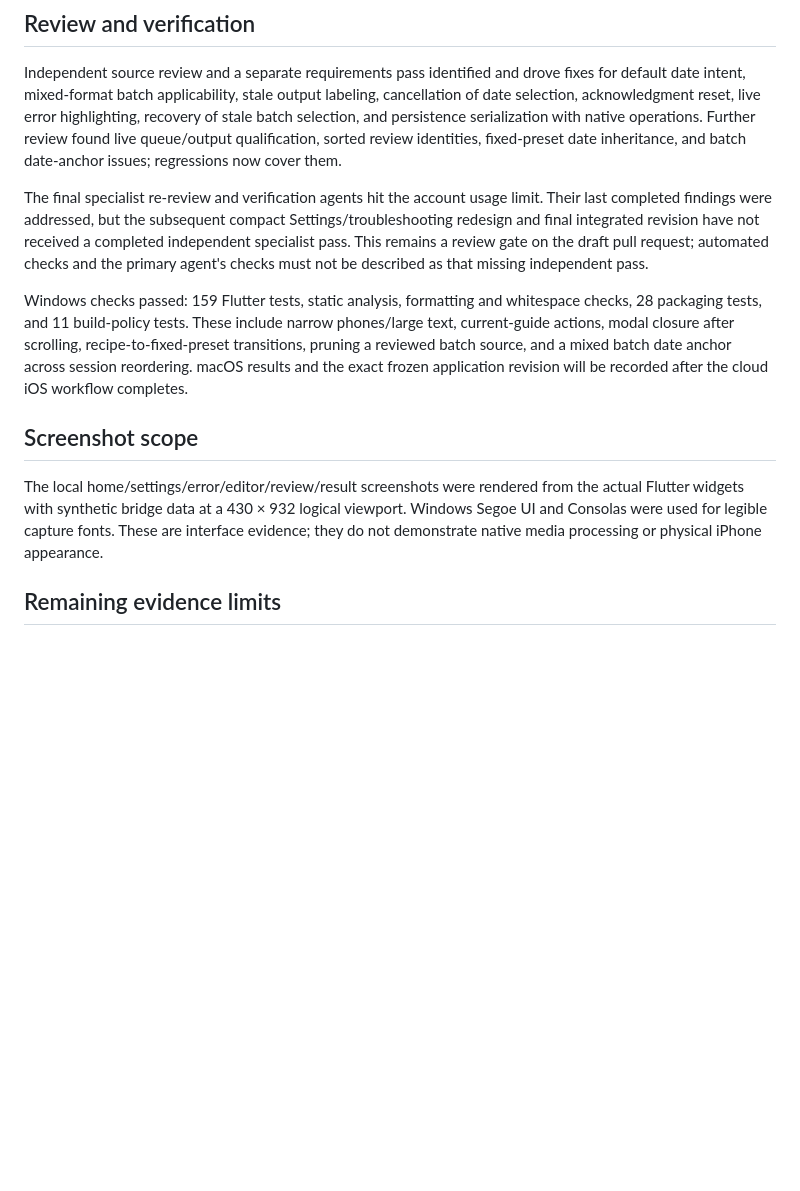
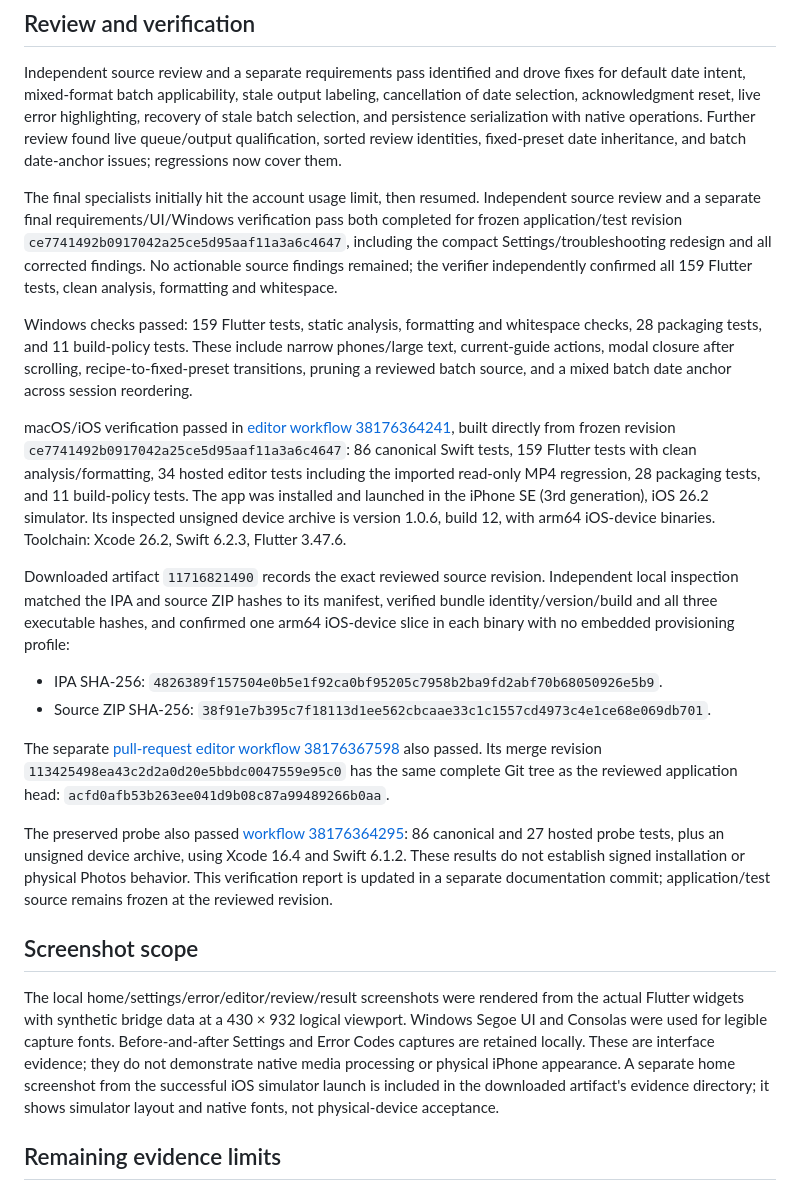
Before and after one commit to vxti-glitch/metadata-photos-probe, a Markdown page: docs/UI-AUDIT-2026-10-11.md, the part around the change. Drawn GitHub-style; blank space fills up the shorter version.

Commit message:
Record verified UI redesign and iOS build evidence

```diff
--- a/docs/UI-AUDIT-2026-10-11.md
+++ b/docs/UI-AUDIT-2026-10-11.md
@@ -18,13 +18,24 @@ Application: Metadata Editor 1.0.6, build 12. This work follows the source audit
 
 Independent source review and a separate requirements pass identified and drove fixes for default date intent, mixed-format batch applicability, stale output labeling, cancellation of date selection, acknowledgment reset, live error highlighting, recovery of stale batch selection, and persistence serialization with native operations. Further review found live queue/output qualification, sorted review identities, fixed-preset date inheritance, and batch date-anchor issues; regressions now cover them.
 
-The final specialist re-review and verification agents hit the account usage limit. Their last completed findings were addressed, but the subsequent compact Settings/troubleshooting redesign and final integrated revision have not received a completed independent specialist pass. This remains a review gate on the draft pull request; automated checks and the primary agent's checks must not be described as that missing independent pass.
+The final specialists initially hit the account usage limit, then resumed. Independent source review and a separate final requirements/UI/Windows verification pass both completed for frozen application/test revision `ce7741492b0917042a25ce5d95aaf11a3a6c4647`, including the compact Settings/troubleshooting redesign and all corrected findings. No actionable source findings remained; the verifier independently confirmed all 159 Flutter tests, clean analysis, formatting and whitespace.
 
-Windows checks passed: 159 Flutter tests, static analysis, formatting and whitespace checks, 28 packaging tests, and 11 build-policy tests. These include narrow phones/large text, current-guide actions, modal closure after scrolling, recipe-to-fixed-preset transitions, pruning a reviewed batch source, and a mixed batch date anchor across session reordering. macOS results and the exact frozen application revision will be recorded after the cloud iOS workflow completes.
+Windows checks passed: 159 Flutter tests, static analysis, formatting and whitespace checks, 28 packaging tests, and 11 build-policy tests. These include narrow phones/large text, current-guide actions, modal closure after scrolling, recipe-to-fixed-preset transitions, pruning a reviewed batch source, and a mixed batch date anchor across session reordering.
+
+macOS/iOS verification passed in [editor workflow 38176364241](https://github.com/vxti-glitch/metadata-photos-probe/actions/runs/38176364241), built directly from frozen revision `ce7741492b0917042a25ce5d95aaf11a3a6c4647`: 86 canonical Swift tests, 159 Flutter tests with clean analysis/formatting, 34 hosted editor tests including the imported read-only MP4 regression, 28 packaging tests, and 11 build-policy tests. The app was installed and launched in the iPhone SE (3rd generation), iOS 26.2 simulator. Its inspected unsigned device archive is version 1.0.6, build 12, with arm64 iOS-device binaries. Toolchain: Xcode 26.2, Swift 6.2.3, Flutter 3.47.6.
+
+Downloaded artifact `11716821490` records the exact reviewed source revision. Independent local inspection matched the IPA and source ZIP hashes to its manifest, verified bundle identity/version/build and all three executable hashes, and confirmed one arm64 iOS-device slice in each binary with no embedded provisioning profile:
+
+- IPA SHA-256: `4826389f157504e0b5e1f92ca0bf95205c7958b2ba9fd2abf70b68050926e5b9`.
+- Source ZIP SHA-256: `38f91e7b395c7f18113d1ee562cbcaae33c1c1557cd4973c4e1ce68e069db701`.
+
+The separate [pull-request editor workflow 38176367598](https://github.com/vxti-glitch/metadata-photos-probe/actions/runs/38176367598) also passed. Its merge revision `113425498ea43c2d2a0d20e5bbdc0047559e95c0` has the same complete Git tree as the reviewed application head: `acfd0afb53b263ee041d9b08c87a99489266b0aa`.
+
+The preserved probe also passed [workflow 38176364295](https://github.com/vxti-glitch/metadata-photos-probe/actions/runs/38176364295): 86 canonical and 27 hosted probe tests, plus an unsigned device archive, using Xcode 16.4 and Swift 6.1.2. These results do not establish signed installation or physical Photos behavior. This verification report is updated in a separate documentation commit; application/test source remains frozen at the reviewed revision.
 
 ## Screenshot scope
 
-The local home/settings/error/editor/review/result screenshots were rendered from the actual Flutter widgets with synthetic bridge data at a 430 × 932 logical viewport. Windows Segoe UI and Consolas were used for legible capture fonts. These are interface evidence; they do not demonstrate native media processing or physical iPhone appearance.
+The local home/settings/error/editor/review/result screenshots were rendered from the actual Flutter widgets with synthetic bridge data at a 430 × 932 logical viewport. Windows Segoe UI and Consolas were used for legible capture fonts. Before-and-after Settings and Error Codes captures are retained locally. These are interface evidence; they do not demonstrate native media processing or physical iPhone appearance. A separate home screenshot from the successful iOS simulator launch is included in the downloaded artifact's evidence directory; it shows simulator layout and native fonts, not physical-device acceptance.
 
 ## Remaining evidence limits
 
```
